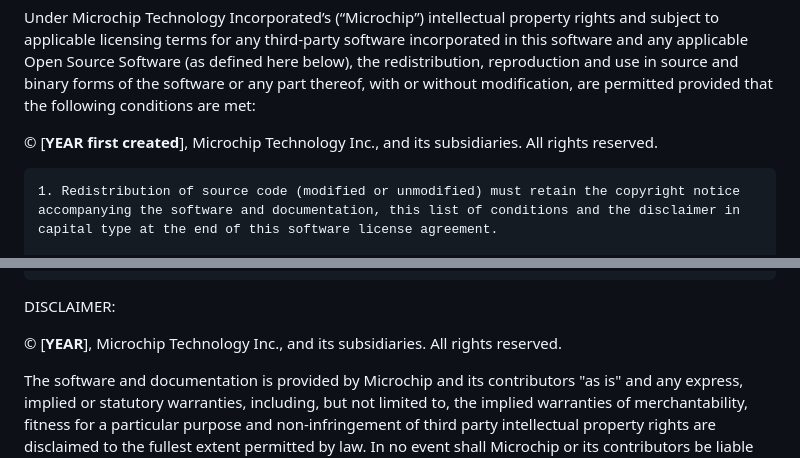
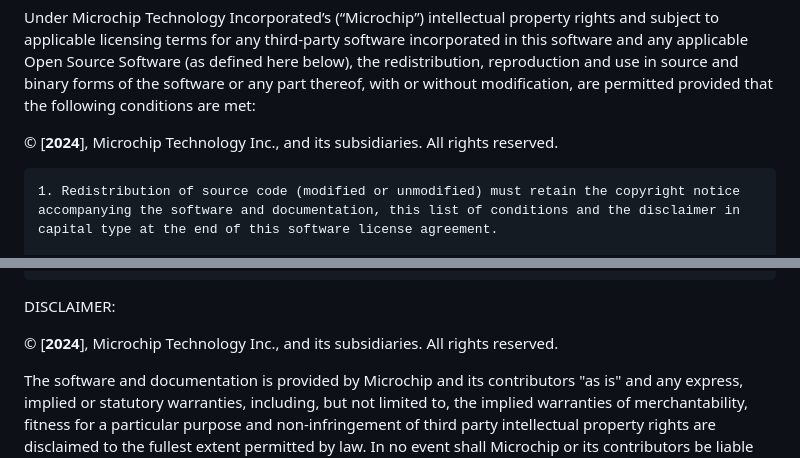
Before and after one commit to Microchip-MPLAB-Harmony/net_apps_sama7d6, a Markdown page: Microchip_SLA001.md, 2 parts joined by grey strips. Drawn GitHub-style.

Commit message:
[MH3-96107] - Updated the MCHP software license

```diff
--- a/Microchip_SLA001.md
+++ b/Microchip_SLA001.md
@@ -4,7 +4,7 @@ V2.001 - 20230126
 
 Under Microchip Technology Incorporated’s (“Microchip”) intellectual property rights and subject to applicable licensing terms for any third-party software incorporated in this software and any applicable Open Source Software (as defined here below), the redistribution, reproduction and use in source and binary forms of the software or any part thereof, with or without modification, are permitted provided that the following conditions are met:
 
-© [**YEAR first created**], Microchip Technology Inc., and its subsidiaries. All rights reserved.
+© [**2024**], Microchip Technology Inc., and its subsidiaries. All rights reserved.
 
     1. Redistribution of source code (modified or unmodified) must retain the copyright notice accompanying the software and documentation, this list of conditions and the disclaimer in capital type at the end of this software license agreement.
 
@@ -30,7 +30,7 @@ Under Microchip Technology Incorporated’s (“Microchip”) intellectual prope
 
 DISCLAIMER:
 
-© [**YEAR**], Microchip Technology Inc., and its subsidiaries. All rights reserved.
+© [**2024**], Microchip Technology Inc., and its subsidiaries. All rights reserved.
 
 The software and documentation is provided by Microchip and its contributors "as is" and any express, implied or statutory warranties, including, but not limited to, the implied warranties of merchantability, fitness for a particular purpose and non-infringement of third party intellectual property rights are disclaimed to the fullest extent permitted by law. In no event shall Microchip or its contributors be liable for any direct, indirect, incidental, special,exemplary, or consequential damages (including, but not limited to, procurement of substitute goods or services; loss of use, data, or profits; or business interruption) however caused and on any theory of liability, whether in contract, strict liability, or tort (including negligence or otherwise) arising in any way out of the use of the software and documentation, even if advised of the possibility of such damage.
 
```
